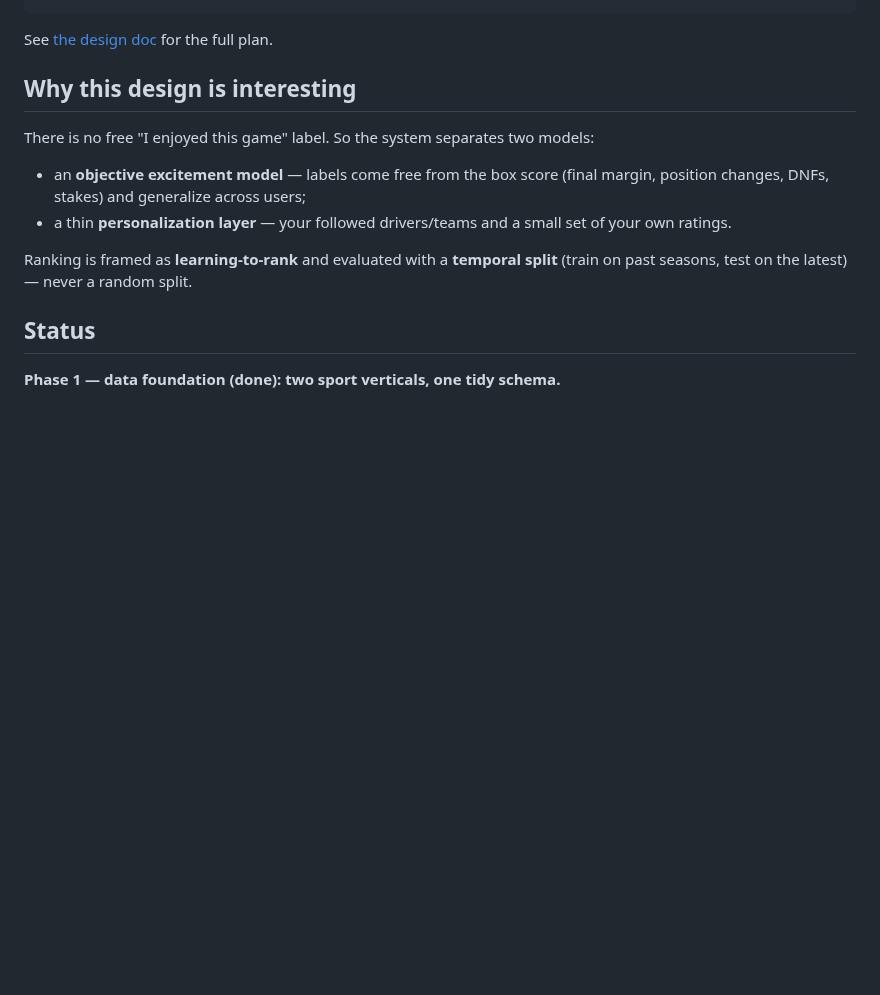
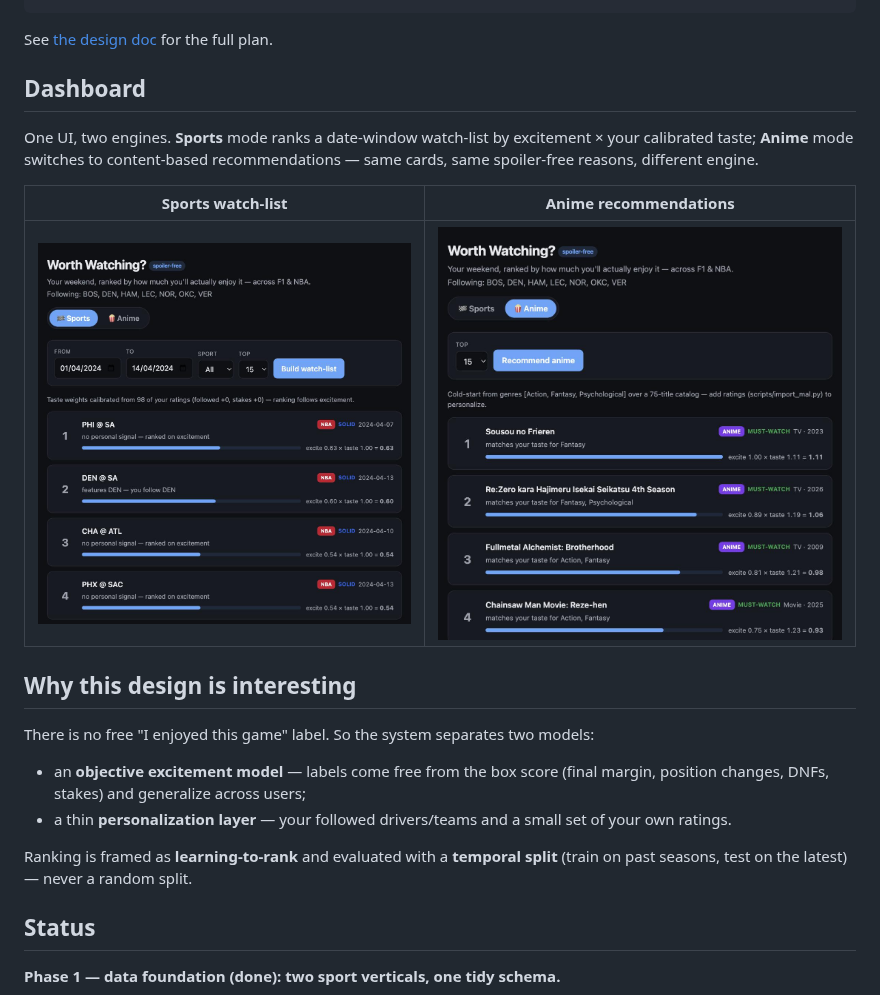
Before and after one commit to Anikesh-99/worth-watching, a Markdown page: README.md, the part around the change. Rendered like a GitHub page; pictures changed too: docs/dashboard-anime.jpg (added), docs/dashboard-sports.jpg (added); blank space fills up the shorter version.

````diff
--- a/README.md
+++ b/README.md
@@ -30,7 +30,17 @@ which is what makes this a platform rather than two scripts.
                        UserProfile · Item · Scored · FastAPI dashboard
 ```
 
-See [the design doc](../.claude/plans/wise-snuggling-corbato.md) for the full plan.
+See [the design doc](docs/design.md) for the full plan.
+
+## Dashboard
+
+One UI, two engines. **Sports** mode ranks a date-window watch-list by
+excitement × your calibrated taste; **Anime** mode switches to content-based
+recommendations — same cards, same spoiler-free reasons, different engine.
+
+| Sports watch-list | Anime recommendations |
+|---|---|
+| ![Sports mode](docs/dashboard-sports.jpg) | ![Anime mode](docs/dashboard-anime.jpg) |
 
 ## Why this design is interesting
 
````
Also changed, not shown: docs/design.md (added, +150 -0 lines).
